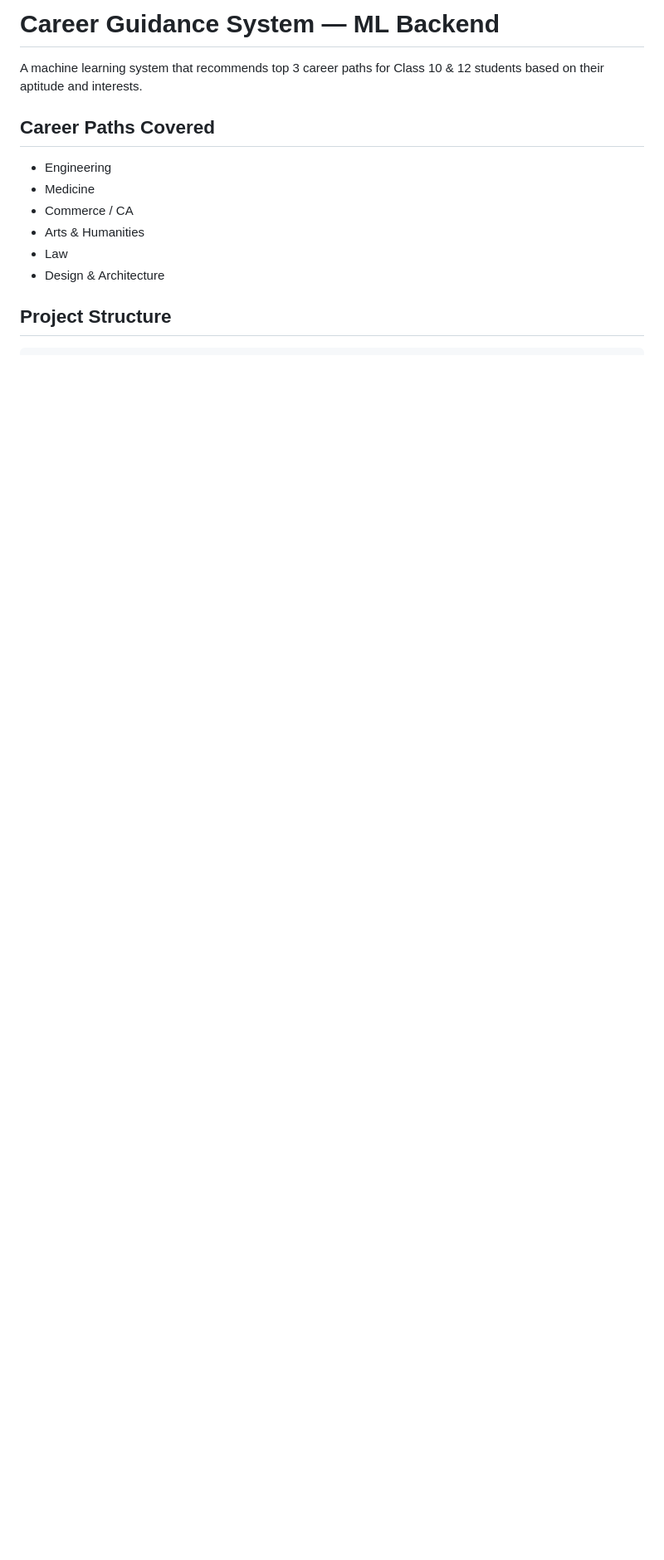
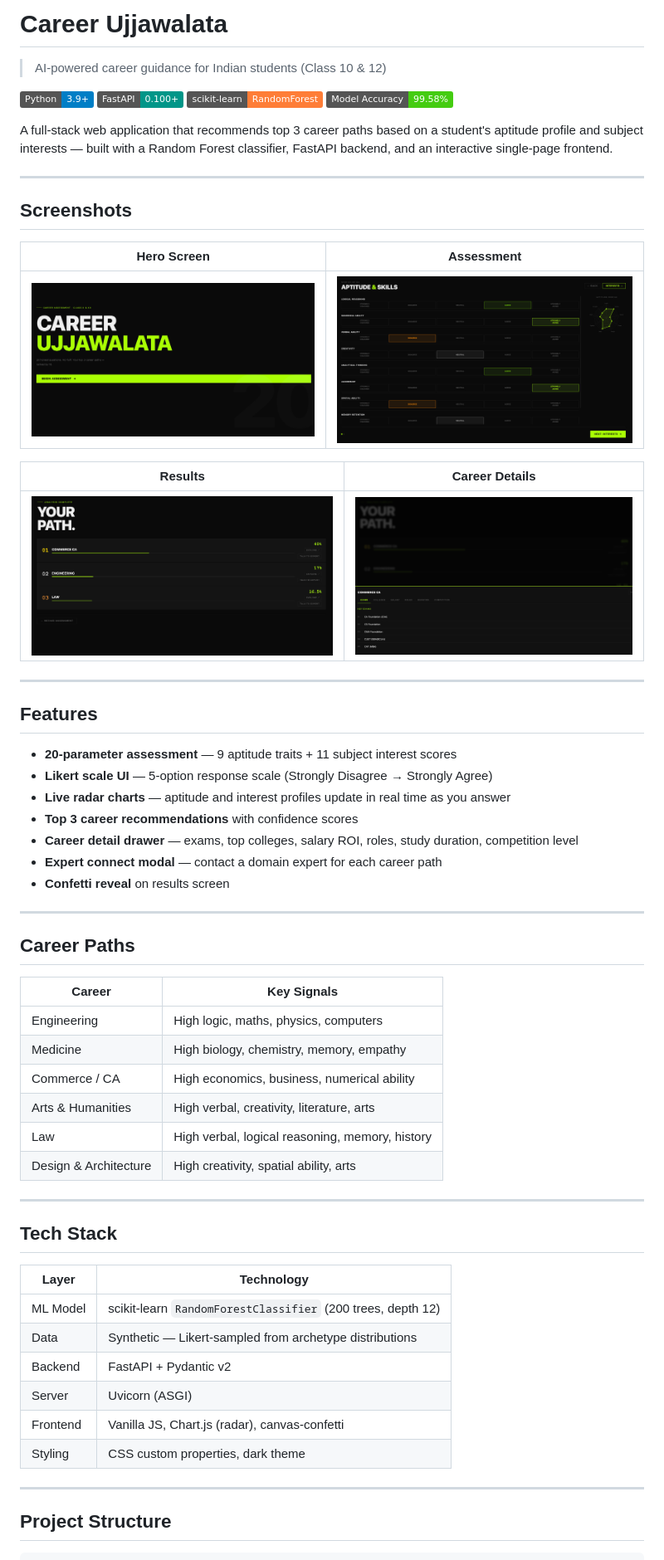
Before and after one commit to AdityaKumaar21/career-ujjawalata, a Markdown page: README.md, the part around one of its changes. Shown at 83% size. Rendered like a GitHub page; pictures changed too: screenshots/detailsNexpert.png (added), screenshots/home_screen.png (added), screenshots/parameter1.png (added); badges without logos; blank space fills up the shorter version.

Commit message:
update readme file and add screenshots

```diff
--- a/README.md
+++ b/README.md
@@ -1,14 +1,65 @@
-# Career Guidance System — ML Backend
+# Career Ujjawalata
 
-A machine learning system that recommends top 3 career paths for Class 10 & 12 students based on their aptitude and interests.
+> AI-powered career guidance for Indian students (Class 10 & 12)
 
-## Career Paths Covered
-- Engineering
-- Medicine
-- Commerce / CA
-- Arts & Humanities
-- Law
-- Design & Architecture
+[![Python](https://img.shields.io/badge/Python-3.9%2B-blue?logo=python&logoColor=white)](https://python.org)
+[![FastAPI](https://img.shields.io/badge/FastAPI-0.100%2B-009688?logo=fastapi&logoColor=white)](https://fastapi.tiangolo.com)
+[![scikit-learn](https://img.shields.io/badge/scikit--learn-RandomForest-orange?logo=scikit-learn&logoColor=white)](https://scikit-learn.org)
+[![Accuracy](https://img.shields.io/badge/Model%20Accuracy-99.58%25-brightgreen)](#model)
+
+A full-stack web application that recommends top 3 career paths based on a student's aptitude profile and subject interests — built with a Random Forest classifier, FastAPI backend, and an interactive single-page frontend.
+
+---
+
+## Screenshots
+
+| Hero Screen | Assessment |
+| ----------- | ---------- |
+| ![Hero](screenshots/home_screen.png) | ![Assessment](screenshots/parameter1.png) |
+
+| Results | Career Details |
+| ------- | -------------- |
+| ![Results](screenshots/top3result.png) | ![Details](screenshots/detailsNexpert.png) |
+
+---
+
+## Features
+
+- **20-parameter assessment** — 9 aptitude traits + 11 subject interest scores
+- **Likert scale UI** — 5-option response scale (Strongly Disagree → Strongly Agree)
+- **Live radar charts** — aptitude and interest profiles update in real time as you answer
+- **Top 3 career recommendations** with confidence scores
+- **Career detail drawer** — exams, top colleges, salary ROI, roles, study duration, competition level
+- **Expert connect modal** — contact a domain expert for each career path
+- **Confetti reveal** on results screen
+
+---
+
+## Career Paths
+
+| Career | Key Signals |
+| ------ | ----------- |
+| Engineering | High logic, maths, physics, computers |
+| Medicine | High biology, chemistry, memory, empathy |
+| Commerce / CA | High economics, business, numerical ability |
+| Arts & Humanities | High verbal, creativity, literature, arts |
+| Law | High verbal, logical reasoning, memory, history |
+| Design & Architecture | High creativity, spatial ability, arts |
+
+---
+
+## Tech Stack
+
+| Layer | Technology |
+| ----- | ---------- |
+| ML Model | scikit-learn `RandomForestClassifier` (200 trees, depth 12) |
+| Data | Synthetic — Likert-sampled from archetype distributions |
+| Backend | FastAPI + Pydantic v2 |
+| Server | Uvicorn (ASGI) |
+| Frontend | Vanilla JS, Chart.js (radar), canvas-confetti |
+| Styling | CSS custom properties, dark theme |
+
+---
 
 ## Project Structure
 
```
Also changed, not shown: other parts of README.md (+77 -68 lines), screenshots/parameter2.png (added).
